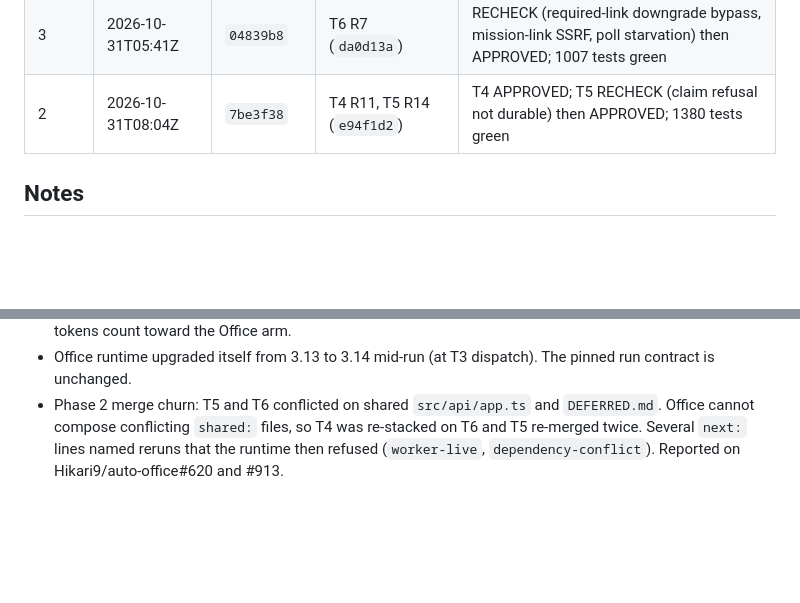
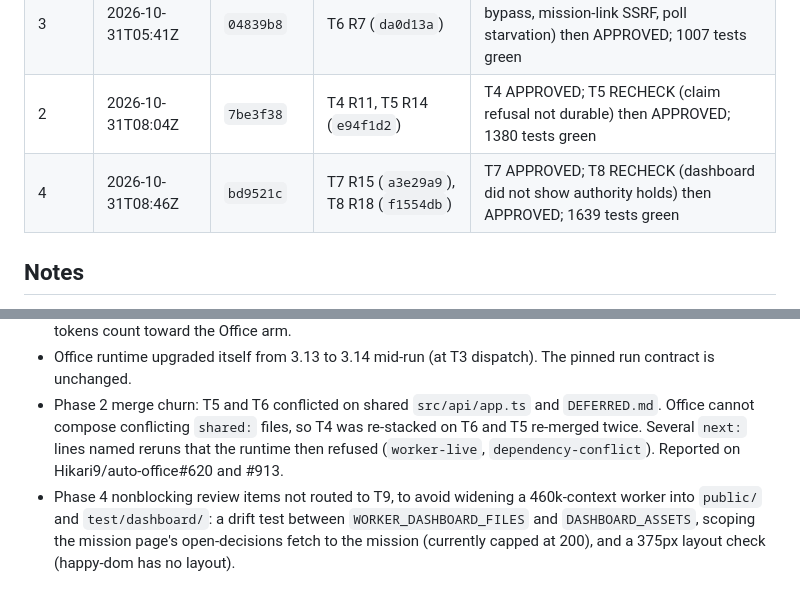
Before and after one commit to Hikari9/auto-tower, a Markdown page: RUNLOG.md, 2 parts joined by grey strips. GitHub-like rendering; blank space fills up the shorter version.

Commit message:
chore: record Phase 4 landing
Co-Authored-By: Claude Opus 5.5 <noreply@anthropic.com>

```diff
--- a/RUNLOG.md
+++ b/RUNLOG.md
@@ -25,6 +25,7 @@ Token totals include the orchestrator, every Office executor, reviewer and plann
 | 0+1 | 2026-10-31T05:32Z | `91c73ba` | T1 R1, T2 R2, T3 R4 (`0260a5f`) | RECHECK (CoS policy-ref bypass) then APPROVED; 846 tests green |
 | 3 | 2026-10-31T05:41Z | `04839b8` | T6 R7 (`da0d13a`) | RECHECK (required-link downgrade bypass, mission-link SSRF, poll starvation) then APPROVED; 1007 tests green |
 | 2 | 2026-10-31T08:04Z | `7be3f38` | T4 R11, T5 R14 (`e94f1d2`) | T4 APPROVED; T5 RECHECK (claim refusal not durable) then APPROVED; 1380 tests green |
+| 4 | 2026-10-31T08:46Z | `bd9521c` | T7 R15 (`a3e29a9`), T8 R18 (`f1554db`) | T7 APPROVED; T8 RECHECK (dashboard did not show authority holds) then APPROVED; 1639 tests green |
 
 ## Notes
 
@@ -37,3 +38,4 @@ Token totals include the orchestrator, every Office executor, reviewer and plann
 - Lane topology: Office joins every task linked by `depends` into one lane. All 9 tasks became `L-phase-0-1`, and Office runs its independent convergence review only once, at the end. To meet "each phase lands after an independent review APPROVED", each phase gets a separate gate before it lands. The orchestrator runs `pnpm check` on the accepted tip in a scratch worktree, and a fresh reviewer subagent (Sonnet, read-only) returns the verdict. Office's end-of-run convergence review still covers the integrated whole. These subagent tokens count toward the Office arm.
 - Office runtime upgraded itself from 3.13 to 3.14 mid-run (at T3 dispatch). The pinned run contract is unchanged.
 - Phase 2 merge churn: T5 and T6 conflicted on shared `src/api/app.ts` and `DEFERRED.md`. Office cannot compose conflicting `shared:` files, so T4 was re-stacked on T6 and T5 re-merged twice. Several `next:` lines named reruns that the runtime then refused (`worker-live`, `dependency-conflict`). Reported on Hikari9/auto-office#620 and #913.
+- Phase 4 nonblocking review items not routed to T9, to avoid widening a 460k-context worker into `public/` and `test/dashboard/`: a drift test between `WORKER_DASHBOARD_FILES` and `DASHBOARD_ASSETS`, scoping the mission page's open-decisions fetch to the mission (currently capped at 200), and a 375px layout check (happy-dom has no layout).
```
